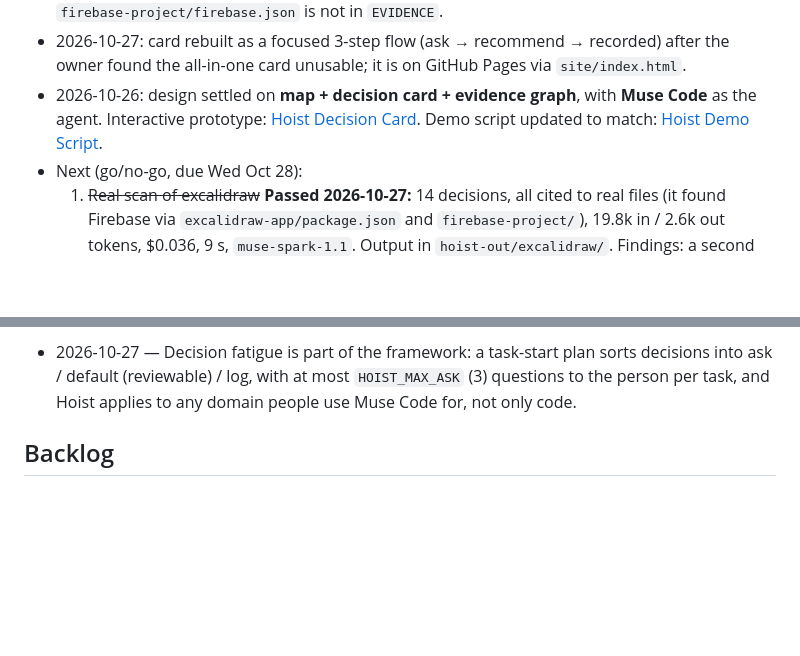
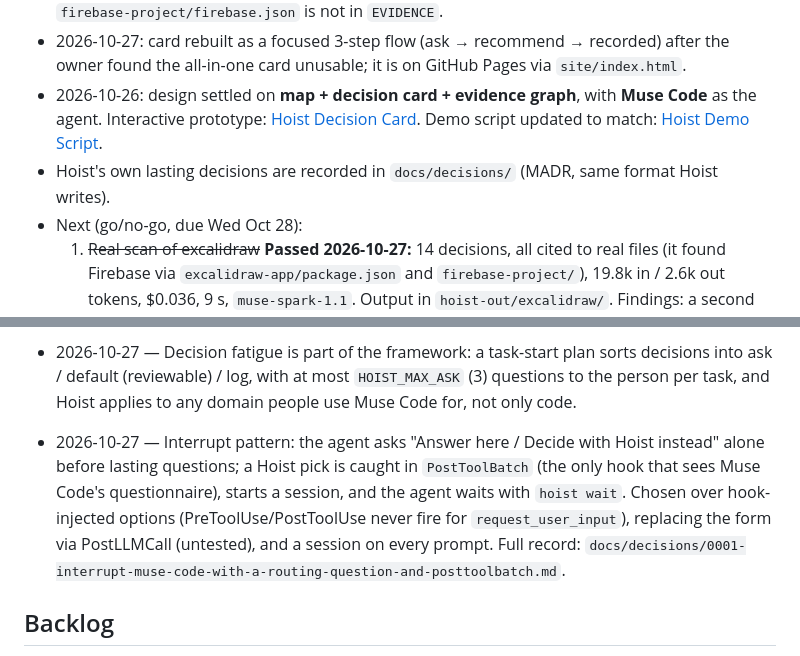
Before and after one commit to leadui/hoist-decisions, a Markdown page: taskmanager.md, 2 parts joined by grey strips. Drawn GitHub-style; blank space fills up the shorter version.

```diff
--- a/taskmanager.md
+++ b/taskmanager.md
@@ -6,6 +6,7 @@
 - State: `hoist_audit.py` works end to end except the live Muse Spark call, which has not run yet (tested with `--dry-run` and `--from-json test/sample_reply.json`). Validate gate passes. Dry run on excalidraw: 55 files, ~16k input tokens, worst case $0.07. Known gap, left as is by the owner: `firebase-project/firebase.json` is not in `EVIDENCE`.
 - 2026-10-27: card rebuilt as a focused 3-step flow (ask → recommend → recorded) after the owner found the all-in-one card unusable; it is on GitHub Pages via `site/index.html`.
 - 2026-10-26: design settled on **map + decision card + evidence graph**, with **Muse Code** as the agent. Interactive prototype: [Hoist Decision Card](https://claude.ai/artifact/8BNdWnry1pnz3mHF1sWxt1). Demo script updated to match: [Hoist Demo Script](https://claude.ai/artifact/Y845JAaHCn1mVGiS9GTg98).
+- Hoist's own lasting decisions are recorded in `docs/decisions/` (MADR, same format Hoist writes).
 - Next (go/no-go, due Wed Oct 28):
   1. ~~Real scan of excalidraw~~ **Passed 2026-10-27:** 14 decisions, all cited to real files (it found Firebase via `excalidraw-app/package.json` and `firebase-project/`), 19.8k in / 2.6k out tokens, $0.036, 9 s, `muse-spark-1.1`. Output in `hoist-out/excalidraw/`. Findings: a second run with the same input returned a reply cut off mid-JSON (608 tokens), so the script now checks `finish_reason`, keeps every reply in `.hoist/responses/`, and names URL output folders after the repo. Every decision came back "seen": a mature repo has no open decisions, so the demo still needs a young repo (the owner's own, or the sample app). Still to do: scan one of the owner's repos.
   2. ~~Prove a Muse Code `PreToolUse` hook can block a tool call~~ **Passed 2026-10-27** (Muse Code 1.4.13, test folder `/Users/oliveway/CODE/hoist-decisions-muse`). `.muse/hooks.json` uses the Claude Code format (`{"hooks": {"PreToolUse": [{"matcher": "*", "hooks": [{"type": "command", "command": …, "timeout": 60}]}]}}`). Payloads match Claude Code's: `hook_event_name`, `tool_name` (`bash`, `write_file`, `edit_file`, `read_file`), `tool_input`, `tool_response` (PostToolUse, with a structured patch), `prompt` (UserPromptSubmit), `last_assistant_message` (Stop). Exit 2 + stderr blocked `write_file index.js`; the agent disclosed the block and handed back to the user, but first read the hook script and log. A hook held a call for 20 s (timeout up to the configured value). UserPromptSubmit stdout seemed to reach the agent. Text matching missed `mongoose` (it only looked for "mongodb"), so `package.json` and the model files got in: triggers must match effects against a catalog of packages, not words. Muse Code has its own `requirements-clarification` reminder that asks the user multiple-choice questions; Hoist should work with it, not against it.
@@ -168,6 +169,8 @@ supersedes: NNNN-slug        # only on a pivot
 - 2026-10-27 — Decision content is generated by Muse Spark inside a fixed framework, replacing the hand-written catalog as the source of questions, options and explanations. The framework (contract, quality checks, ranking from stated answer effects, MADR records, triggers) stays plain code. Reason: hand-written content can't cover schema, sign-in, or non-code decisions, and the owner found it unconvincing and not educational. `catalog.json` remains for triggers and as offline fallback.
 - 2026-10-27 — Decision fatigue is part of the framework: a task-start plan sorts decisions into ask / default (reviewable) / log, with at most `HOIST_MAX_ASK` (3) questions to the person per task, and Hoist applies to any domain people use Muse Code for, not only code.
 
+- 2026-10-27 — Interrupt pattern: the agent asks "Answer here / Decide with Hoist instead" alone before lasting questions; a Hoist pick is caught in `PostToolBatch` (the only hook that sees Muse Code's questionnaire), starts a session, and the agent waits with `hoist wait`. Chosen over hook-injected options (PreToolUse/PostToolUse never fire for `request_user_input`), replacing the form via PostLLMCall (untested), and a session on every prompt. Full record: `docs/decisions/0001-interrupt-muse-code-with-a-routing-question-and-posttoolbatch.md`.
+
 ## Backlog
 - MCP server exposing get_project / open_decision / answer / what_if / commit / pivot
 - Git pre-commit hook and GitHub Action that run the same check on PRs (comment: "adds MongoDB; ADR-002 says Postgres")
```
Also changed, not shown: docs/decisions/0001-interrupt-muse-code-with-a-routing-question-and-posttoolbatch.md (added, +62 -0 lines).
